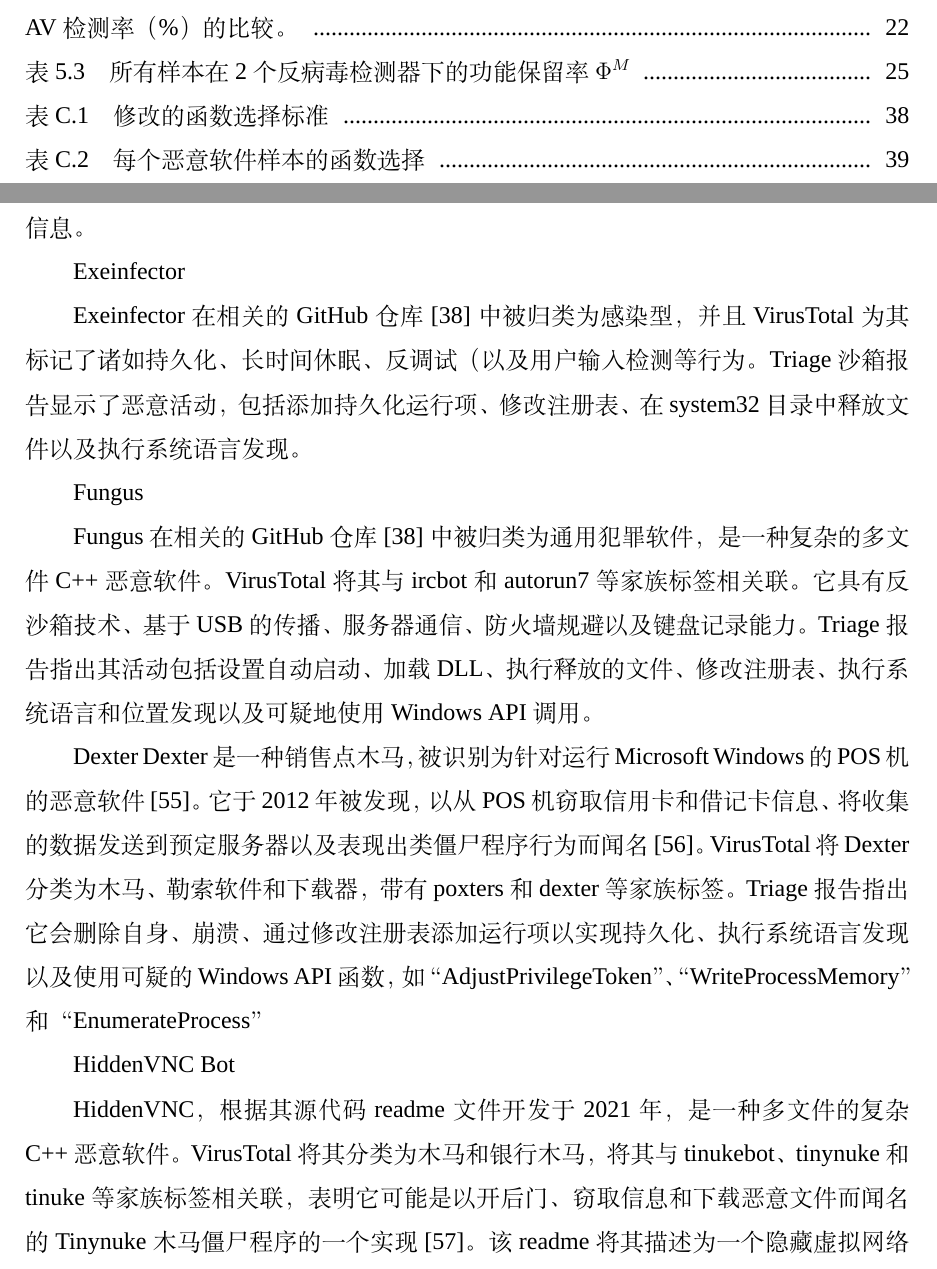
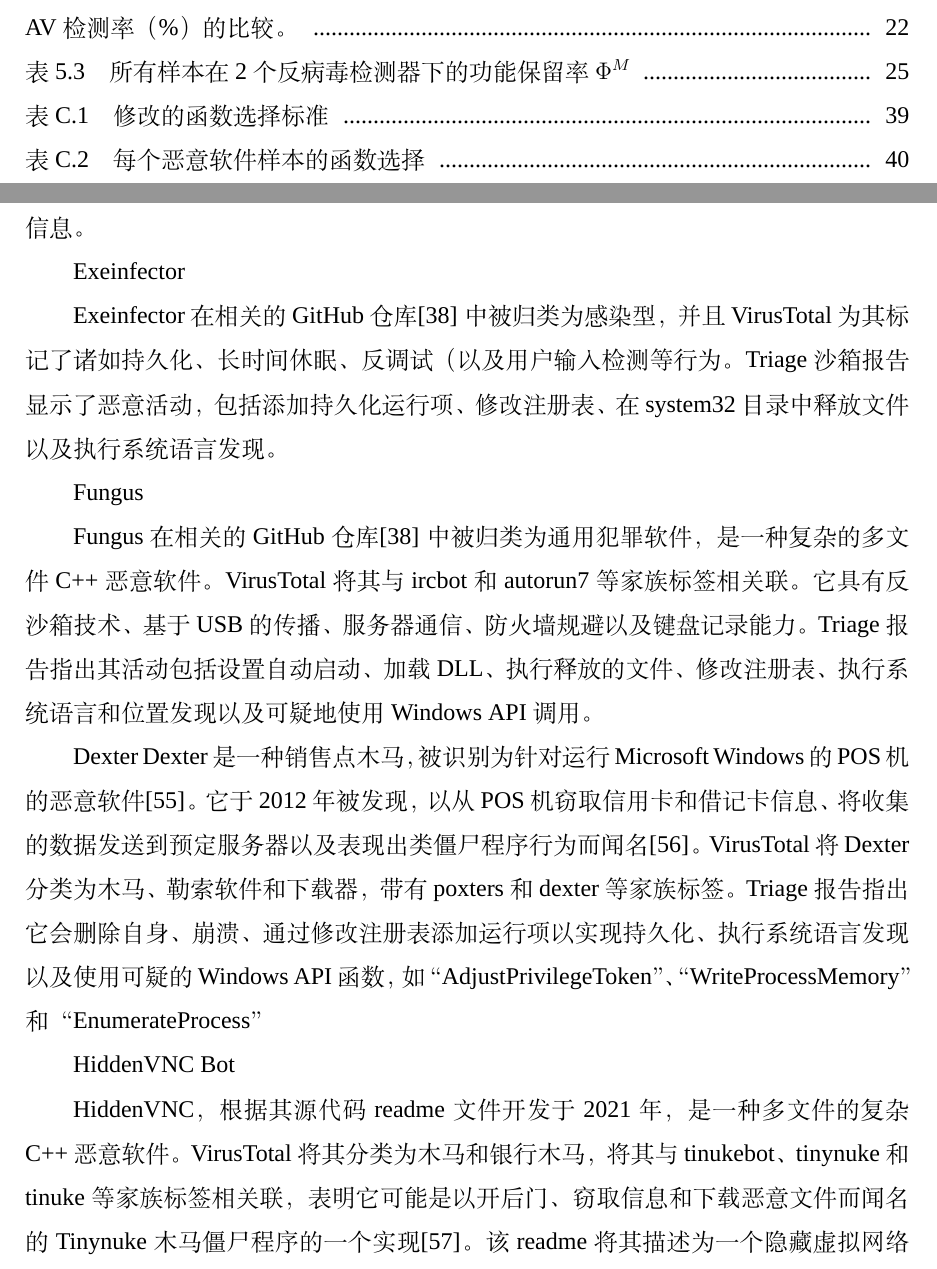
Before and after one commit to Oldmemory1/Thesis_ChineseTranslation1, a LaTeX thesis (main.tex, which reads misc/appendix_B.tex): two parts of pages 8 and 44 of 58 before the commit and two parts of pages 8 and 45 of 59 after it, joined at a grey line, cut so that both start at the same text. Compiled offline with XeLaTeX; a missing font is replaced by an installed copy or a similar font.

Commit message:
附录-B参考文献校对完毕

```diff
--- a/misc/appendix_B.tex
+++ b/misc/appendix_B.tex
@@ -3,18 +3,18 @@
 
 Exeinfector
 
-Exeinfector在相关的GitHub仓库[38]中被归类为感染型，并且VirusTotal为其标记了诸如持久化、长时间休眠、反调试（以及用户输入检测等行为。Triage沙箱报告显示了恶意活动，包括添加持久化运行项、修改注册表、在system32目录中释放文件以及执行系统语言发现。
+Exeinfector在相关的GitHub仓库\parencite{Cryptware2024}中被归类为感染型，并且VirusTotal为其标记了诸如持久化、长时间休眠、反调试（以及用户输入检测等行为。Triage沙箱报告显示了恶意活动，包括添加持久化运行项、修改注册表、在system32目录中释放文件以及执行系统语言发现。
 
 Fungus
 
-Fungus在相关的GitHub仓库[38]中被归类为通用犯罪软件，是一种复杂的多文件C++恶意软件。VirusTotal将其与ircbot和autorun7等家族标签相关联。它具有反沙箱技术、基于USB的传播、服务器通信、防火墙规避以及键盘记录能力。Triage报告指出其活动包括设置自动启动、加载DLL、执行释放的文件、修改注册表、执行系统语言和位置发现以及可疑地使用Windows API调用。
+Fungus在相关的GitHub仓库\parencite{Cryptware2024}中被归类为通用犯罪软件，是一种复杂的多文件C++恶意软件。VirusTotal将其与ircbot和autorun7等家族标签相关联。它具有反沙箱技术、基于USB的传播、服务器通信、防火墙规避以及键盘记录能力。Triage报告指出其活动包括设置自动启动、加载DLL、执行释放的文件、修改注册表、执行系统语言和位置发现以及可疑地使用Windows API调用。
 
 Dexter
-Dexter是一种销售点木马，被识别为针对运行Microsoft Windows的POS机的恶意软件[55]。它于2012年被发现，以从POS机窃取信用卡和借记卡信息、将收集的数据发送到预定服务器以及表现出类僵尸程序行为而闻名[56]。VirusTotal将Dexter分类为木马、勒索软件和下载器，带有poxters和dexter等家族标签。Triage报告指出它会删除自身、崩溃、通过修改注册表添加运行项以实现持久化、执行系统语言发现以及使用可疑的Windows API函数，如“AdjustPrivilegeToken”、“WriteProcessMemory”和“EnumerateProcess”
+Dexter是一种销售点木马，被识别为针对运行Microsoft Windows的POS机的恶意软件\parencite{Wikipedia2024Dexter}。它于2012年被发现，以从POS机窃取信用卡和借记卡信息、将收集的数据发送到预定服务器以及表现出类僵尸程序行为而闻名\parencite{MalwareBytes2024POS}。VirusTotal将Dexter分类为木马、勒索软件和下载器，带有poxters和dexter等家族标签。Triage报告指出它会删除自身、崩溃、通过修改注册表添加运行项以实现持久化、执行系统语言发现以及使用可疑的Windows API函数，如“AdjustPrivilegeToken”、“WriteProcessMemory”和“EnumerateProcess”
 
 HiddenVNC Bot
 
-HiddenVNC，根据其源代码readme文件开发于2021年，是一种多文件的复杂C++恶意软件。VirusTotal将其分类为木马和银行木马，将其与tinukebot、tinynuke和tinuke等家族标签相关联，表明它可能是以开后门、窃取信息和下载恶意文件而闻名的Tinynuke木马僵尸程序的一个实现[57]。该readme将其描述为一个隐藏虚拟网络计算工具，它创建一个“隐藏桌面”，允许攻击者在用户不知情的情况下控制目标机器。其功能包括控制多台机器、启动应用程序（例如浏览器、PowerShell）以及在隐藏桌面上执行远程命令。它生成两个可执行文件；我们使用VirusTotal检测率为76.503\%的Client.exe，因为它比Server.exe（15.277\%）更具恶意性。
+HiddenVNC，根据其源代码readme文件开发于2021年，是一种多文件的复杂C++恶意软件。VirusTotal将其分类为木马和银行木马，将其与tinukebot、tinynuke和tinuke等家族标签相关联，表明它可能是以开后门、窃取信息和下载恶意文件而闻名的Tinynuke木马僵尸程序的一个实现\parencite{MalwareBytes2024Tinukebot}。该readme将其描述为一个隐藏虚拟网络计算工具，它创建一个“隐藏桌面”，允许攻击者在用户不知情的情况下控制目标机器。其功能包括控制多台机器、启动应用程序（例如浏览器、PowerShell）以及在隐藏桌面上执行远程命令。它生成两个可执行文件；我们使用VirusTotal检测率为76.503\%的Client.exe，因为它比Server.exe（15.277\%）更具恶意性。
 
 Predator
 
```
Also changed, not shown: main.pdf, misc/appendix_B.tex (10 more changed lines).
